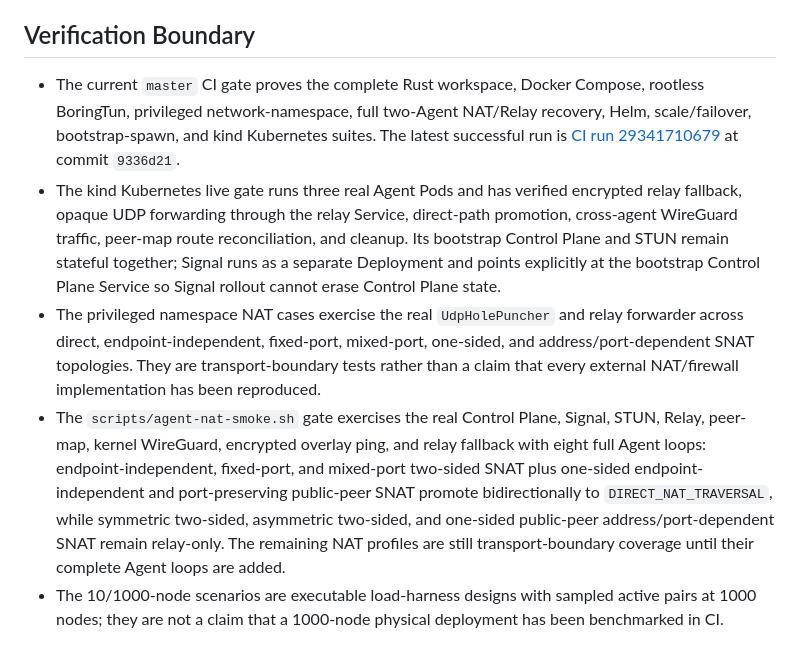
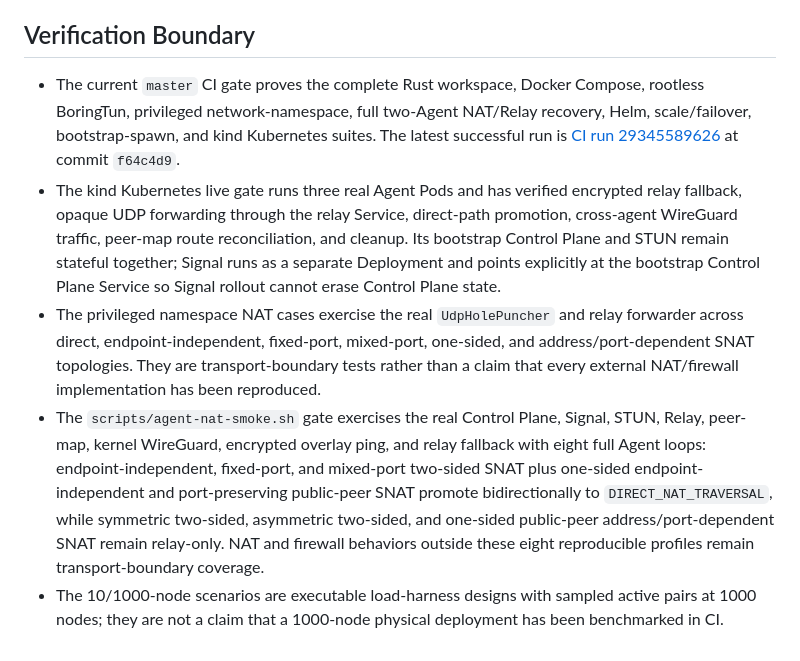
Before and after one commit to IPA-CyberLab/IPA-RS-HeteroNetwork, a Markdown page: docs/IMPLEMENTATION_STATUS.md, the part around the change. GitHub-like rendering.

Commit message:
Refresh CI verification boundary

```diff
--- a/docs/IMPLEMENTATION_STATUS.md
+++ b/docs/IMPLEMENTATION_STATUS.md
@@ -206,8 +206,8 @@ This file tracks the gap between the requested final system and the current repo
 
 ## Verification Boundary
 
-- The current `master` CI gate proves the complete Rust workspace, Docker Compose, rootless BoringTun, privileged network-namespace, full two-Agent NAT/Relay recovery, Helm, scale/failover, bootstrap-spawn, and kind Kubernetes suites. The latest successful run is [CI run 29341710679](https://github.com/IPA-CyberLab/IPA-RS-HeteroNetwork/actions/runs/29341710679) at commit `9336d21`.
+- The current `master` CI gate proves the complete Rust workspace, Docker Compose, rootless BoringTun, privileged network-namespace, full two-Agent NAT/Relay recovery, Helm, scale/failover, bootstrap-spawn, and kind Kubernetes suites. The latest successful run is [CI run 29345589626](https://github.com/IPA-CyberLab/IPA-RS-HeteroNetwork/actions/runs/29345589626) at commit `f64c4d9`.
 - The kind Kubernetes live gate runs three real Agent Pods and has verified encrypted relay fallback, opaque UDP forwarding through the relay Service, direct-path promotion, cross-agent WireGuard traffic, peer-map route reconciliation, and cleanup. Its bootstrap Control Plane and STUN remain stateful together; Signal runs as a separate Deployment and points explicitly at the bootstrap Control Plane Service so Signal rollout cannot erase Control Plane state.
 - The privileged namespace NAT cases exercise the real `UdpHolePuncher` and relay forwarder across direct, endpoint-independent, fixed-port, mixed-port, one-sided, and address/port-dependent SNAT topologies. They are transport-boundary tests rather than a claim that every external NAT/firewall implementation has been reproduced.
-- The `scripts/agent-nat-smoke.sh` gate exercises the real Control Plane, Signal, STUN, Relay, peer-map, kernel WireGuard, encrypted overlay ping, and relay fallback with eight full Agent loops: endpoint-independent, fixed-port, and mixed-port two-sided SNAT plus one-sided endpoint-independent and port-preserving public-peer SNAT promote bidirectionally to `DIRECT_NAT_TRAVERSAL`, while symmetric two-sided, asymmetric two-sided, and one-sided public-peer address/port-dependent SNAT remain relay-only. The remaining NAT profiles are still transport-boundary coverage until their complete Agent loops are added.
+- The `scripts/agent-nat-smoke.sh` gate exercises the real Control Plane, Signal, STUN, Relay, peer-map, kernel WireGuard, encrypted overlay ping, and relay fallback with eight full Agent loops: endpoint-independent, fixed-port, and mixed-port two-sided SNAT plus one-sided endpoint-independent and port-preserving public-peer SNAT promote bidirectionally to `DIRECT_NAT_TRAVERSAL`, while symmetric two-sided, asymmetric two-sided, and one-sided public-peer address/port-dependent SNAT remain relay-only. NAT and firewall behaviors outside these eight reproducible profiles remain transport-boundary coverage.
 - The 10/1000-node scenarios are executable load-harness designs with sampled active pairs at 1000 nodes; they are not a claim that a 1000-node physical deployment has been benchmarked in CI.
```
